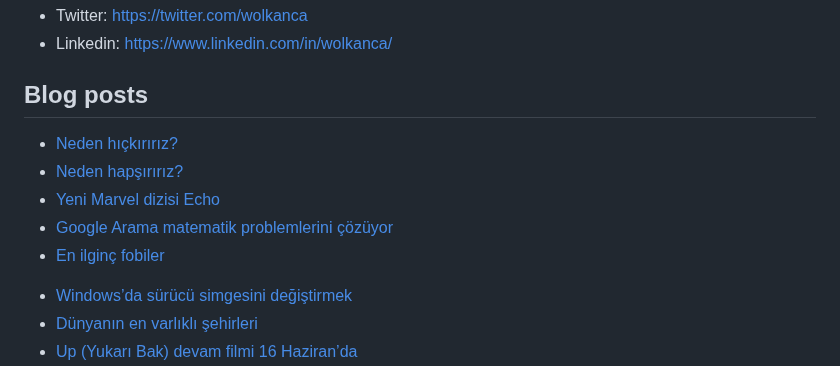
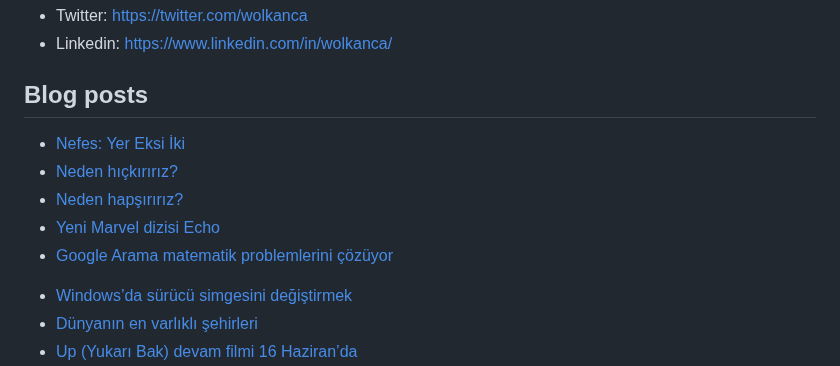
Before and after one commit to wolkanca/volkanyilmaz, a Markdown page: README.md, the part around the change. Rendered like a GitHub page.

Commit message:
Updated with the latest blog posts

```diff
--- a/README.md
+++ b/README.md
@@ -11,11 +11,11 @@ Cloudflare Pages. Test. Volkan. https://volkan.pages.dev/
 
 ## Blog posts
 <!-- BLOG-POST-LIST:START -->
+- [Nefes: Yer Eksi İki](https://wolkanca.com/nefes-yer-eksi-iki/)
 - [Neden hıçkırırız?](https://wolkanca.com/neden-hickiririz/)
 - [Neden hapşırırız?](https://wolkanca.com/neden-hapsiririz/)
 - [Yeni Marvel dizisi Echo](https://wolkanca.com/yeni-marvel-dizisi-echo/)
 - [Google Arama matematik problemlerini çözüyor](https://wolkanca.com/google-arama-matematik-problemlerini-cozuyor/)
-- [En ilginç fobiler](https://wolkanca.com/en-ilginc-fobiler/)
 <!-- BLOG-POST-LIST:END -->
 
 
```
